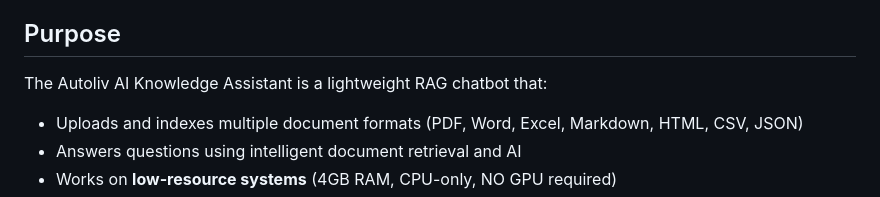
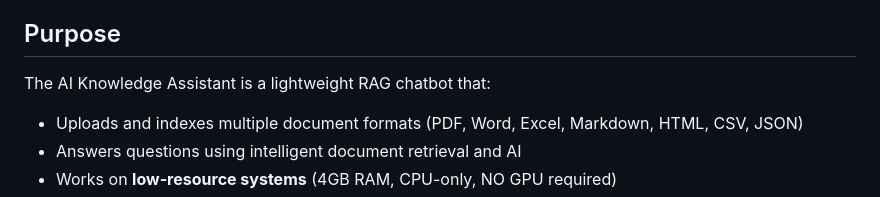
Before and after one commit to pallavme2020/Projrct-chatbot, a Markdown page: README.md, the part around the change. GitHub-like rendering.

```diff
--- a/README.md
+++ b/README.md
@@ -4,7 +4,7 @@ A Retrieval-Augmented Generation (RAG) chatbot system that intelligently retriev
 
 ## Purpose
 
-The Autoliv AI Knowledge Assistant is a lightweight RAG chatbot that:
+The AI Knowledge Assistant is a lightweight RAG chatbot that:
 - Uploads and indexes multiple document formats (PDF, Word, Excel, Markdown, HTML, CSV, JSON)
 - Answers questions using intelligent document retrieval and AI
 - Works on **low-resource systems** (4GB RAM, CPU-only, NO GPU required)
```
